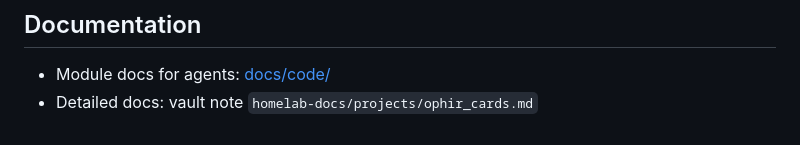
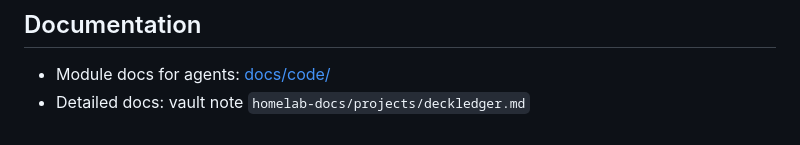
Before and after one commit to axelcypher/deckledger, a Markdown page: README.md, the part around the change. Rendered like a GitHub page.

Commit message:
docs: point the README at the vault note that exists
The rename to Ophir Cards turned the link into projects/ophir_cards.md;
the note is still homelab-docs/projects/deckledger.md, like the repo.

Co-Authored-By: Claude Opus 5.5 <noreply@anthropic.com>

```diff
--- a/README.md
+++ b/README.md
@@ -219,4 +219,4 @@ After a published build from `main` or a `v*` tag, the job `update-deployment-re
 ## Documentation
 
 - Module docs for agents: [docs/code/](docs/code/architecture.md)
-- Detailed docs: vault note `homelab-docs/projects/ophir_cards.md`
+- Detailed docs: vault note `homelab-docs/projects/deckledger.md`
```
